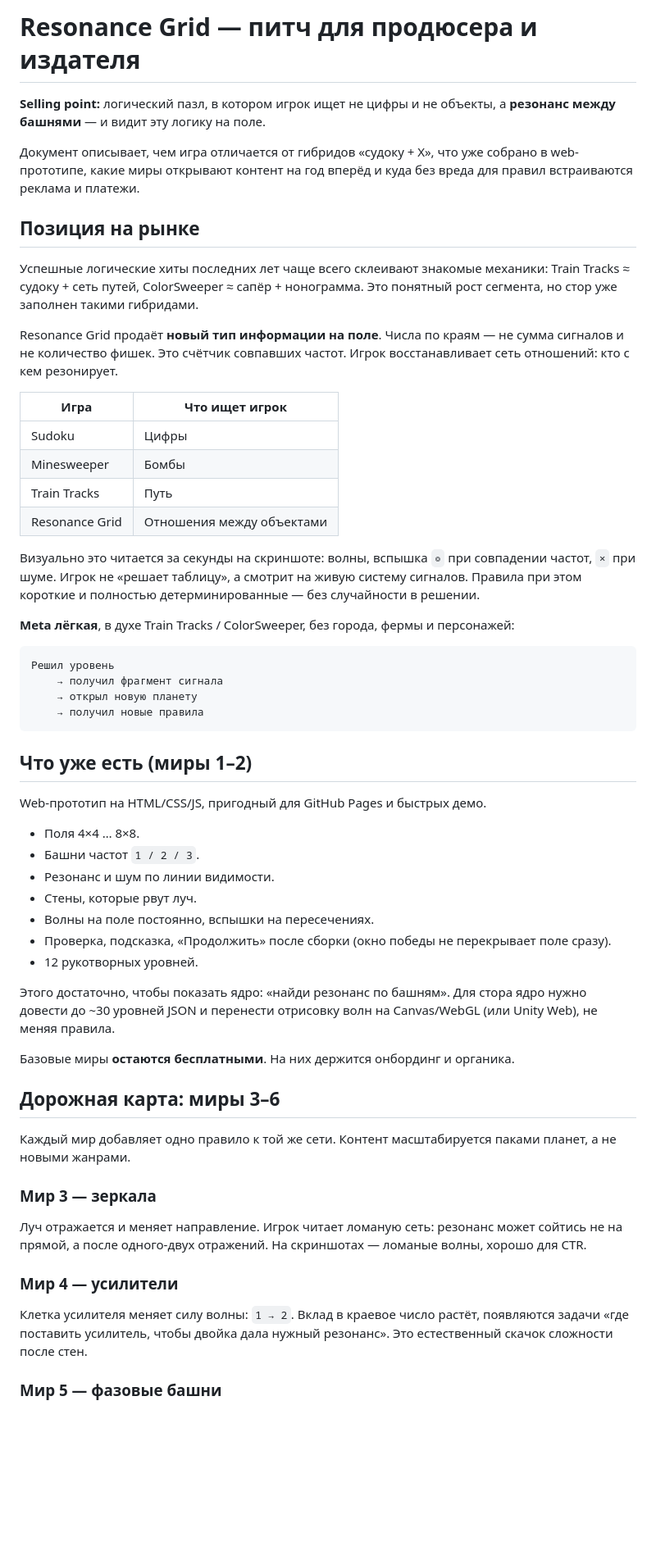
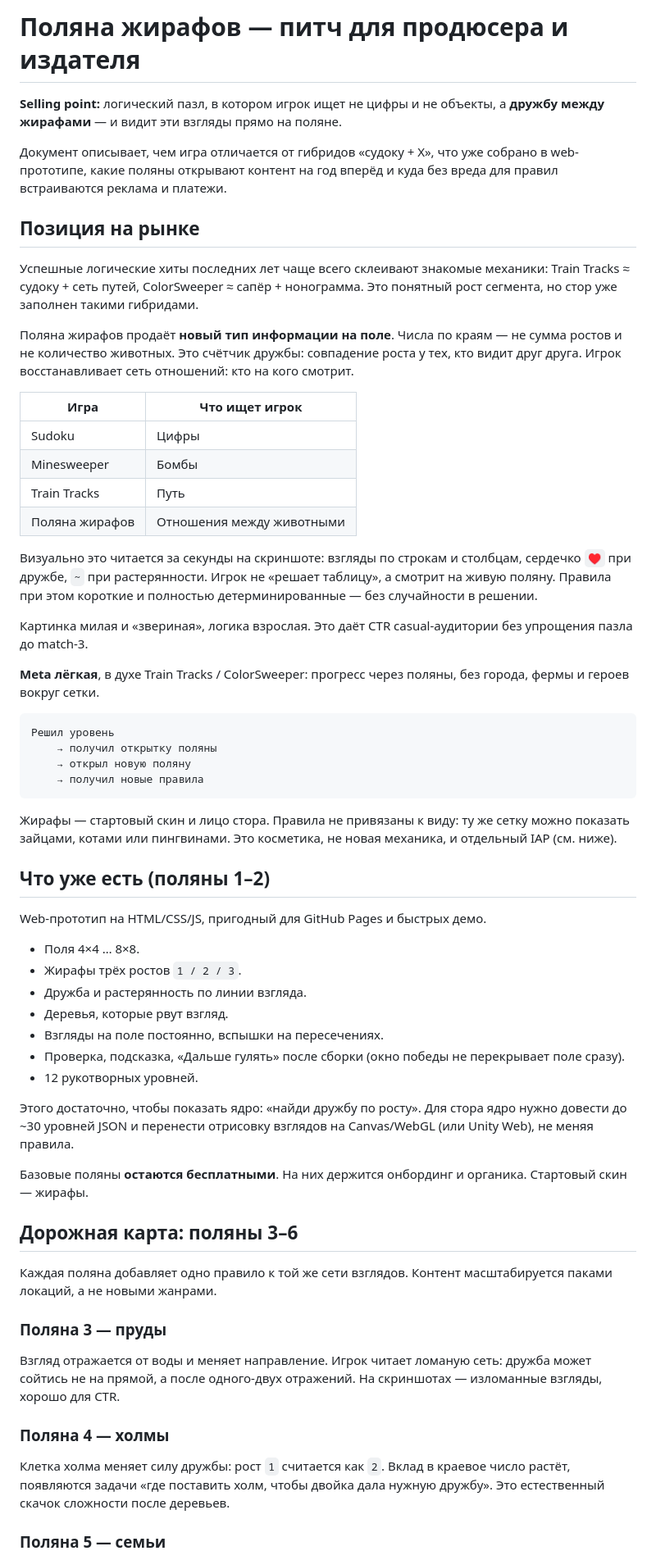
Before and after one commit to Wanderer13/resonanse_grid, a Markdown page: PITCH.md, the part around one of its changes. Shown at 82% size. Drawn GitHub-style; blank space fills up the shorter version.

Commit message:
Pitch updated.

````diff
--- a/PITCH.md
+++ b/PITCH.md
@@ -1,60 +1,64 @@
-# Resonance Grid — питч для продюсера и издателя
+# Поляна жирафов — питч для продюсера и издателя
 
-**Selling point:** логический пазл, в котором игрок ищет не цифры и не объекты, а **резонанс между башнями** — и видит эту логику на поле.
+**Selling point:** логический пазл, в котором игрок ищет не цифры и не объекты, а **дружбу между жирафами** — и видит эти взгляды прямо на поляне.
 
-Документ описывает, чем игра отличается от гибридов «судоку + X», что уже собрано в web-прототипе, какие миры открывают контент на год вперёд и куда без вреда для правил встраиваются реклама и платежи.
+Документ описывает, чем игра отличается от гибридов «судоку + X», что уже собрано в web-прототипе, какие поляны открывают контент на год вперёд и куда без вреда для правил встраиваются реклама и платежи.
 
 ## Позиция на рынке
 
 Успешные логические хиты последних лет чаще всего склеивают знакомые механики: Train Tracks ≈ судоку + сеть путей, ColorSweeper ≈ сапёр + нонограмма. Это понятный рост сегмента, но стор уже заполнен такими гибридами.
 
-Resonance Grid продаёт **новый тип информации на поле**. Числа по краям — не сумма сигналов и не количество фишек. Это счётчик совпавших частот. Игрок восстанавливает сеть отношений: кто с кем резонирует.
+Поляна жирафов продаёт **новый тип информации на поле**. Числа по краям — не сумма ростов и не количество животных. Это счётчик дружбы: совпадение роста у тех, кто видит друг друга. Игрок восстанавливает сеть отношений: кто на кого смотрит.
 
 | Игра | Что ищет игрок |
 | --- | --- |
 | Sudoku | Цифры |
 | Minesweeper | Бомбы |
 | Train Tracks | Путь |
-| Resonance Grid | Отношения между объектами |
+| Поляна жирафов | Отношения между животными |
 
-Визуально это читается за секунды на скриншоте: волны, вспышка `◎` при совпадении частот, `×` при шуме. Игрок не «решает таблицу», а смотрит на живую систему сигналов. Правила при этом короткие и полностью детерминированные — без случайности в решении.
+Визуально это читается за секунды на скриншоте: взгляды по строкам и столбцам, сердечко `♥` при дружбе, `~` при растерянности. Игрок не «решает таблицу», а смотрит на живую поляну. Правила при этом короткие и полностью детерминированные — без случайности в решении.
 
-**Meta лёгкая**, в духе Train Tracks / ColorSweeper, без города, фермы и персонажей:
+Картинка милая и «звериная», логика взрослая. Это даёт CTR casual-аудитории без упрощения пазла до match-3.
+
+**Meta лёгкая**, в духе Train Tracks / ColorSweeper: прогресс через поляны, без города, фермы и героев вокруг сетки.
 
 ```text
 Решил уровень
-    → получил фрагмент сигнала
-    → открыл новую планету
+    → получил открытку поляны
+    → открыл новую поляну
     → получил новые правила
 ```
 
-## Что уже есть (миры 1–2)
+Жирафы — стартовый скин и лицо стора. Правила не привязаны к виду: ту же сетку можно показать зайцами, котами или пингвинами. Это косметика, не новая механика, и отдельный IAP (см. ниже).
+
+## Что уже есть (поляны 1–2)
 
 Web-прототип на HTML/CSS/JS, пригодный для GitHub Pages и быстрых демо.
 
 - Поля 4×4 … 8×8.
-- Башни частот `1 / 2 / 3`.
-- Резонанс и шум по линии видимости.
-- Стены, которые рвут луч.
-- Волны на поле постоянно, вспышки на пересечениях.
-- Проверка, подсказка, «Продолжить» после сборки (окно победы не перекрывает поле сразу).
+- Жирафы трёх ростов `1 / 2 / 3`.
+- Дружба и растерянность по линии взгляда.
+- Деревья, которые рвут взгляд.
+- Взгляды на поле постоянно, вспышки на пересечениях.
+- Проверка, подсказка, «Дальше гулять» после сборки (окно победы не перекрывает поле сразу).
 - 12 рукотворных уровней.
 
-Этого достаточно, чтобы показать ядро: «найди резонанс по башням». Для стора ядро нужно довести до ~30 уровней JSON и перенести отрисовку волн на Canvas/WebGL (или Unity Web), не меняя правила.
+Этого достаточно, чтобы показать ядро: «найди дружбу по росту». Для стора ядро нужно довести до ~30 уровней JSON и перенести отрисовку взглядов на Canvas/WebGL (или Unity Web), не меняя правила.
 
-Базовые миры **остаются бесплатными**. На них держится онбординг и органика.
+Базовые поляны **остаются бесплатными**. На них держится онбординг и органика. Стартовый скин — жирафы.
 
-## Дорожная карта: миры 3–6
+## Дорожная карта: поляны 3–6
 
-Каждый мир добавляет одно правило к той же сети. Контент масштабируется паками планет, а не новыми жанрами.
+Каждая поляна добавляет одно правило к той же сети взглядов. Контент масштабируется паками локаций, а не новыми жанрами.
 
-### Мир 3 — зеркала
+### Поляна 3 — пруды
 
-Луч отражается и меняет направление. Игрок читает ломаную сеть: резонанс может сойтись не на прямой, а после одного-двух отражений. На скриншотах — ломаные волны, хорошо для CTR.
+Взгляд отражается от воды и меняет направление. Игрок читает ломаную сеть: дружба может сойтись не на прямой, а после одного-двух отражений. На скриншотах — изломанные взгляды, хорошо для CTR.
 
-### Мир 4 — усилители
+### Поляна 4 — холмы
 
-Клетка усилителя меняет силу волны: `1 → 2`. Вклад в краевое число растёт, появляются задачи «где поставить усилитель, чтобы двойка дала нужный резонанс». Это естественный скачок сложности после стен.
+Клетка холма меняет силу дружбы: рост `1` считается как `2`. Вклад в краевое число растёт, появляются задачи «где поставить холм, чтобы двойка дала нужную дружбу». Это естественный скачок сложности после деревьев.
 
-### Мир 5 — фазовые башни
+### Поляна 5 — семьи
 
````
Also changed, not shown: other parts of PITCH.md (+36 -23 lines).
